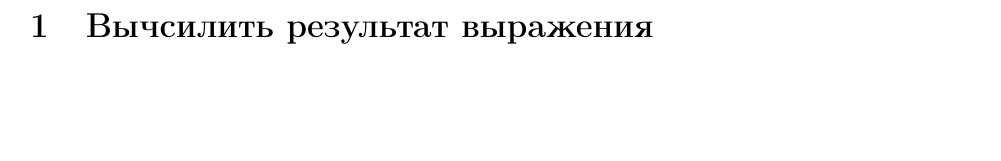
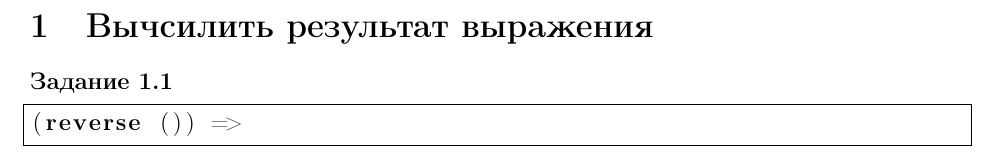
Before and after one commit to IU7Abyss/Functional-Programming-LW, a LaTeX document (Laboratory 4/Report/src/main.tex, which reads Laboratory 4/Report/src/report.tex): part of page 2 of 2, cut so that both start at the same text, the shorter picture padded with empty space. Compiled offline with pdfLaTeX.

Commit message:
problem is solved

```diff
--- a/Laboratory 4/Report/src/report.tex
+++ b/Laboratory 4/Report/src/report.tex
@@ -1,3 +1,9 @@
 % !TEX root = main.tex
 
 \section{Вычсилить результат выражения}
+
+\problem \hfill
+
+\begin{lstlisting}
+(reverse ()) =>
+\end{lstlisting}
```
Also changed, not shown: Laboratory 4/Report/src/main.pdf.
